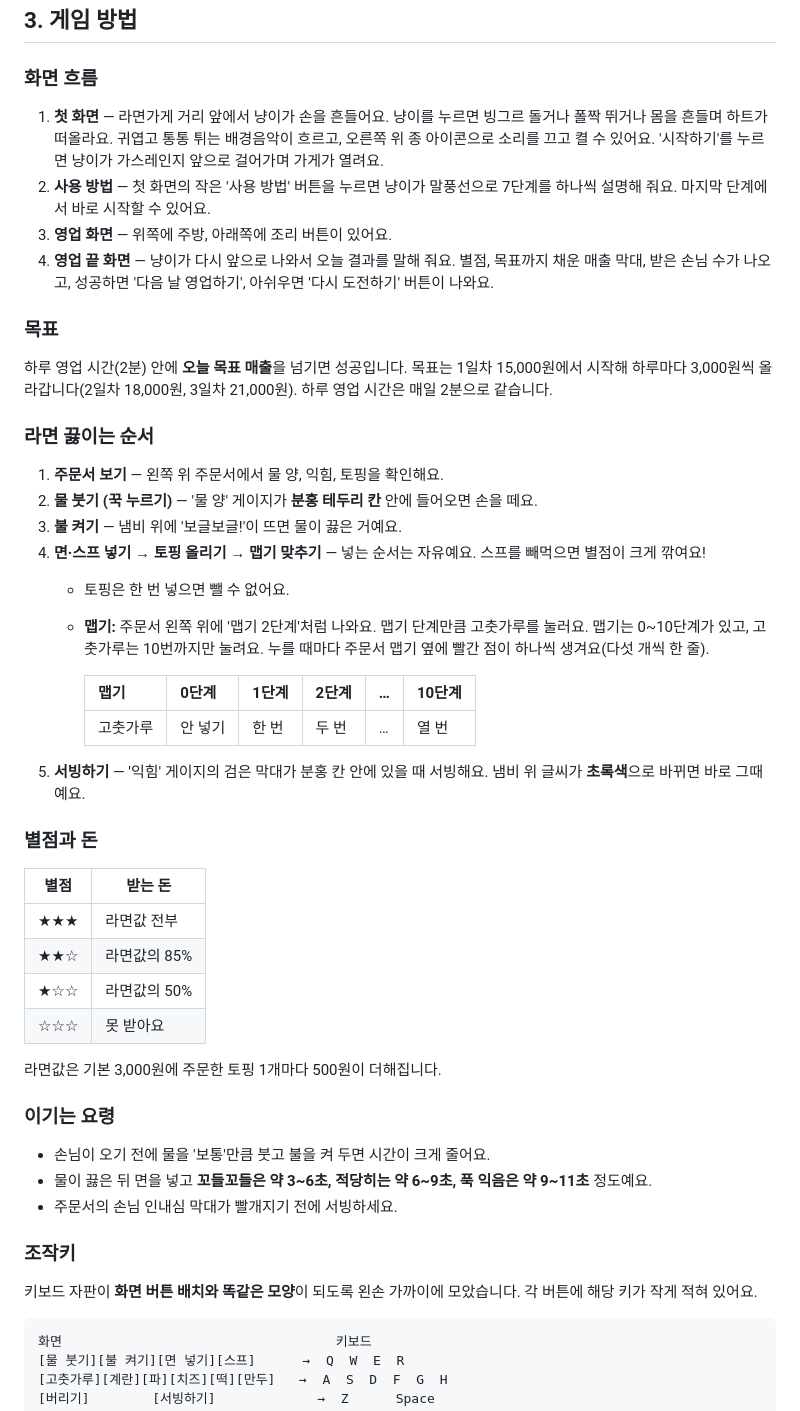
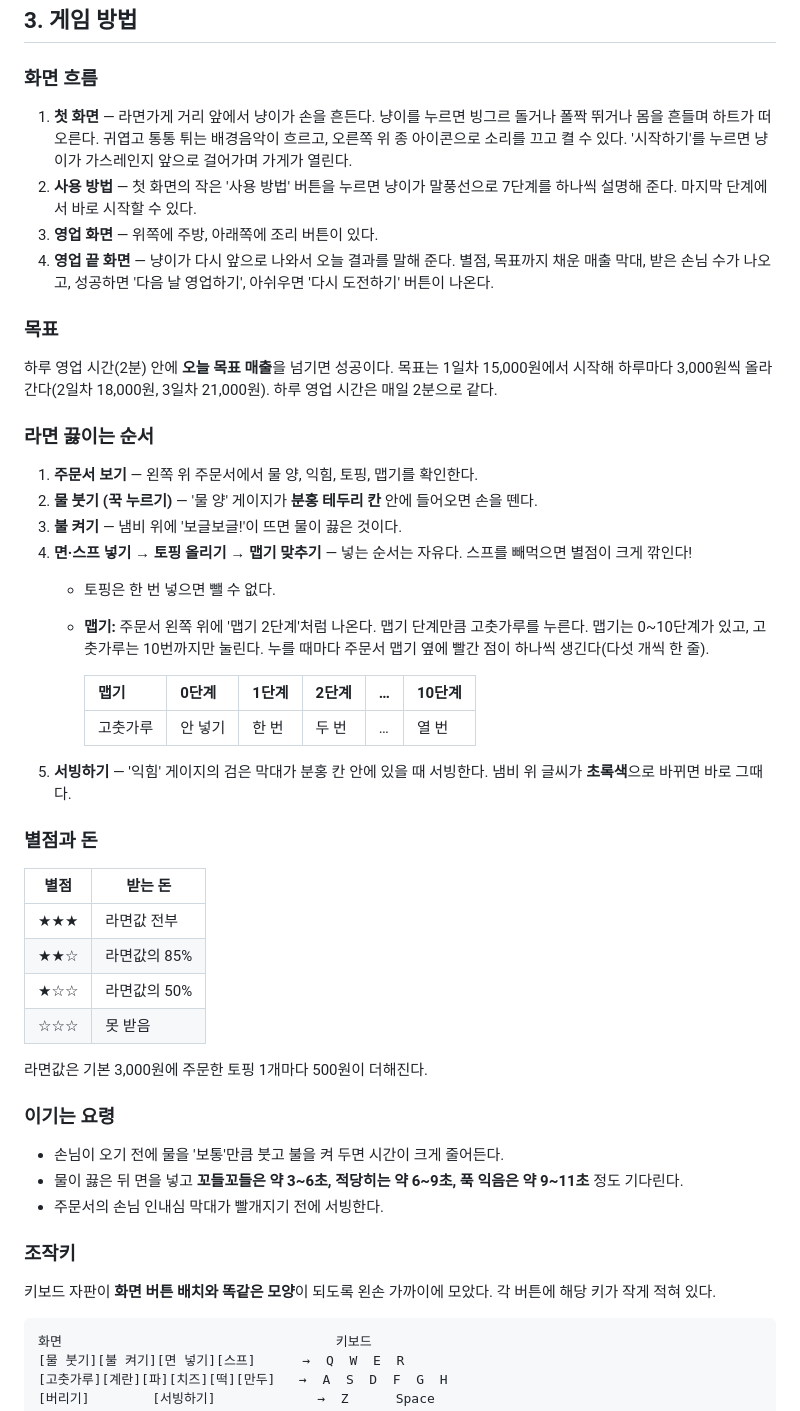
Before and after one commit to k-im-rose/aiffel, a Markdown page: README.md, the part around one of its changes. Rendered like a GitHub page.

````diff
--- a/README.md
+++ b/README.md
@@ -61,27 +61,27 @@
 ## 3. 게임 방법
 
 ### 화면 흐름
-1. **첫 화면** — 라면가게 거리 앞에서 냥이가 손을 흔들어요. 냥이를 누르면 빙그르 돌거나 폴짝 뛰거나 몸을 흔들며 하트가 떠올라요. 귀엽고 통통 튀는 배경음악이 흐르고, 오른쪽 위 종 아이콘으로 소리를 끄고 켤 수 있어요. '시작하기'를 누르면 냥이가 가스레인지 앞으로 걸어가며 가게가 열려요.
-2. **사용 방법** — 첫 화면의 작은 '사용 방법' 버튼을 누르면 냥이가 말풍선으로 7단계를 하나씩 설명해 줘요. 마지막 단계에서 바로 시작할 수 있어요.
-3. **영업 화면** — 위쪽에 주방, 아래쪽에 조리 버튼이 있어요.
-4. **영업 끝 화면** — 냥이가 다시 앞으로 나와서 오늘 결과를 말해 줘요. 별점, 목표까지 채운 매출 막대, 받은 손님 수가 나오고, 성공하면 '다음 날 영업하기', 아쉬우면 '다시 도전하기' 버튼이 나와요.
+1. **첫 화면** — 라면가게 거리 앞에서 냥이가 손을 흔든다. 냥이를 누르면 빙그르 돌거나 폴짝 뛰거나 몸을 흔들며 하트가 떠오른다. 귀엽고 통통 튀는 배경음악이 흐르고, 오른쪽 위 종 아이콘으로 소리를 끄고 켤 수 있다. '시작하기'를 누르면 냥이가 가스레인지 앞으로 걸어가며 가게가 열린다.
+2. **사용 방법** — 첫 화면의 작은 '사용 방법' 버튼을 누르면 냥이가 말풍선으로 7단계를 하나씩 설명해 준다. 마지막 단계에서 바로 시작할 수 있다.
+3. **영업 화면** — 위쪽에 주방, 아래쪽에 조리 버튼이 있다.
+4. **영업 끝 화면** — 냥이가 다시 앞으로 나와서 오늘 결과를 말해 준다. 별점, 목표까지 채운 매출 막대, 받은 손님 수가 나오고, 성공하면 '다음 날 영업하기', 아쉬우면 '다시 도전하기' 버튼이 나온다.
 
 ### 목표
-하루 영업 시간(2분) 안에 **오늘 목표 매출**을 넘기면 성공입니다.
-목표는 1일차 15,000원에서 시작해 하루마다 3,000원씩 올라갑니다(2일차 18,000원, 3일차 21,000원). 하루 영업 시간은 매일 2분으로 같습니다.
+하루 영업 시간(2분) 안에 **오늘 목표 매출**을 넘기면 성공이다.
+목표는 1일차 15,000원에서 시작해 하루마다 3,000원씩 올라간다(2일차 18,000원, 3일차 21,000원). 하루 영업 시간은 매일 2분으로 같다.
 
 ### 라면 끓이는 순서
-1. **주문서 보기** — 왼쪽 위 주문서에서 물 양, 익힘, 토핑을 확인해요.
-2. **물 붓기 (꾹 누르기)** — '물 양' 게이지가 **분홍 테두리 칸** 안에 들어오면 손을 떼요.
-3. **불 켜기** — 냄비 위에 '보글보글!'이 뜨면 물이 끓은 거예요.
-4. **면·스프 넣기 → 토핑 올리기 → 맵기 맞추기** — 넣는 순서는 자유예요. 스프를 빼먹으면 별점이 크게 깎여요!
-   - 토핑은 한 번 넣으면 뺄 수 없어요.
-   - **맵기:** 주문서 왼쪽 위에 '맵기 2단계'처럼 나와요. 맵기 단계만큼 고춧가루를 눌러요. 맵기는 0~10단계가 있고, 고춧가루는 10번까지만 눌려요. 누를 때마다 주문서 맵기 옆에 빨간 점이 하나씩 생겨요(다섯 개씩 한 줄).
+1. **주문서 보기** — 왼쪽 위 주문서에서 물 양, 익힘, 토핑, 맵기를 확인한다.
+2. **물 붓기 (꾹 누르기)** — '물 양' 게이지가 **분홍 테두리 칸** 안에 들어오면 손을 뗀다.
+3. **불 켜기** — 냄비 위에 '보글보글!'이 뜨면 물이 끓은 것이다.
+4. **면·스프 넣기 → 토핑 올리기 → 맵기 맞추기** — 넣는 순서는 자유다. 스프를 빼먹으면 별점이 크게 깎인다!
+   - 토핑은 한 번 넣으면 뺄 수 없다.
+   - **맵기:** 주문서 왼쪽 위에 '맵기 2단계'처럼 나온다. 맵기 단계만큼 고춧가루를 누른다. 맵기는 0~10단계가 있고, 고춧가루는 10번까지만 눌린다. 누를 때마다 주문서 맵기 옆에 빨간 점이 하나씩 생긴다(다섯 개씩 한 줄).
 
      | 맵기 | 0단계 | 1단계 | 2단계 | … | 10단계 |
      |---|---|---|---|---|---|
      | 고춧가루 | 안 넣기 | 한 번 | 두 번 | … | 열 번 |
-5. **서빙하기** — '익힘' 게이지의 검은 막대가 분홍 칸 안에 있을 때 서빙해요. 냄비 위 글씨가 **초록색**으로 바뀌면 바로 그때예요.
+5. **서빙하기** — '익힘' 게이지의 검은 막대가 분홍 칸 안에 있을 때 서빙한다. 냄비 위 글씨가 **초록색**으로 바뀌면 바로 그때다.
 
 ### 별점과 돈
 | 별점 | 받는 돈 |
@@ -89,17 +89,17 @@
 | ★★★ | 라면값 전부 |
 | ★★☆ | 라면값의 85% |
 | ★☆☆ | 라면값의 50% |
-| ☆☆☆ | 못 받아요 |
+| ☆☆☆ | 못 받음 |
 
-라면값은 기본 3,000원에 주문한 토핑 1개마다 500원이 더해집니다.
+라면값은 기본 3,000원에 주문한 토핑 1개마다 500원이 더해진다.
 
 ### 이기는 요령
-- 손님이 오기 전에 물을 '보통'만큼 붓고 불을 켜 두면 시간이 크게 줄어요.
-- 물이 끓은 뒤 면을 넣고 **꼬들꼬들은 약 3~6초, 적당히는 약 6~9초, 푹 익음은 약 9~11초** 정도예요.
-- 주문서의 손님 인내심 막대가 빨개지기 전에 서빙하세요.
+- 손님이 오기 전에 물을 '보통'만큼 붓고 불을 켜 두면 시간이 크게 줄어든다.
+- 물이 끓은 뒤 면을 넣고 **꼬들꼬들은 약 3~6초, 적당히는 약 6~9초, 푹 익음은 약 9~11초** 정도 기다린다.
+- 주문서의 손님 인내심 막대가 빨개지기 전에 서빙한다.
 
 ### 조작키
-키보드 자판이 **화면 버튼 배치와 똑같은 모양**이 되도록 왼손 가까이에 모았습니다. 각 버튼에 해당 키가 작게 적혀 있어요.
+키보드 자판이 **화면 버튼 배치와 똑같은 모양**이 되도록 왼손 가까이에 모았다. 각 버튼에 해당 키가 작게 적혀 있다.
 
 ```
 화면                                   키보드
````
Also changed, not shown: other parts of README.md (+40 -39 lines).
